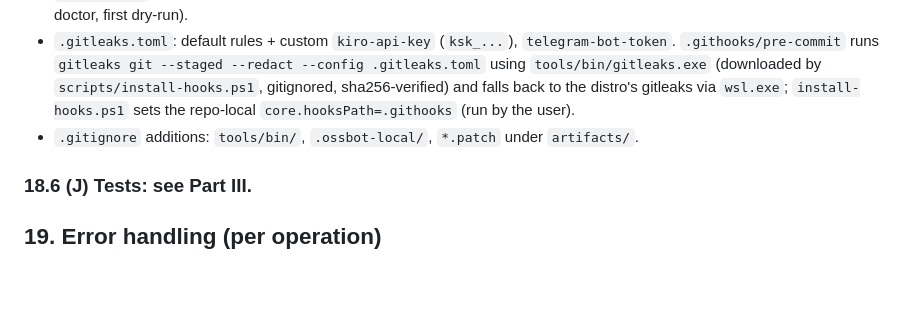
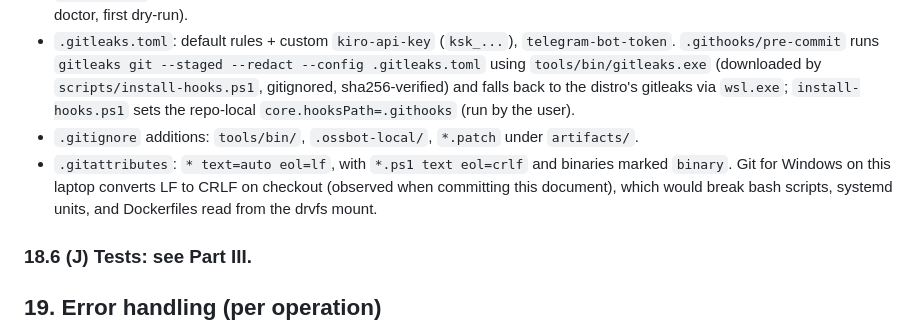
Before and after one commit to Amsal1/autonomous-oss-contributor, a Markdown page: docs/DESIGN.md, the part around the change. Drawn GitHub-style; blank space fills up the shorter version.

Commit message:
docs(design): require LF line endings via .gitattributes

```diff
--- a/docs/DESIGN.md
+++ b/docs/DESIGN.md
@@ -1229,6 +1229,7 @@ This deviates from "gitignored env file in the repo": secrets live on ext4 insid
 - `docs/ARCHITECTURE.md` (concise, derived from Sections 7-16), `docs/SETUP.md` (live steps: create Telegram bot with BotFather, get user ID via @userinfobot or `getUpdates`, create Kiro API keys in app.kiro.dev, create classic PAT `public_repo` and fine-grained read-only PAT on Amsal1, verify the commit email on Amsal1, run bootstrap, setup-secrets, doctor, first dry-run).
 - `.gitleaks.toml`: default rules + custom `kiro-api-key` (`ksk_...`), `telegram-bot-token`. `.githooks/pre-commit` runs `gitleaks git --staged --redact --config .gitleaks.toml` using `tools/bin/gitleaks.exe` (downloaded by `scripts/install-hooks.ps1`, gitignored, sha256-verified) and falls back to the distro's gitleaks via `wsl.exe`; `install-hooks.ps1` sets the repo-local `core.hooksPath=.githooks` (run by the user).
 - `.gitignore` additions: `tools/bin/`, `.ossbot-local/`, `*.patch` under `artifacts/`.
+- `.gitattributes`: `* text=auto eol=lf`, with `*.ps1 text eol=crlf` and binaries marked `binary`. Git for Windows on this laptop converts LF to CRLF on checkout (observed when committing this document), which would break bash scripts, systemd units, and Dockerfiles read from the drvfs mount.
 
 ### 18.6 (J) Tests: see Part III.
 
```
